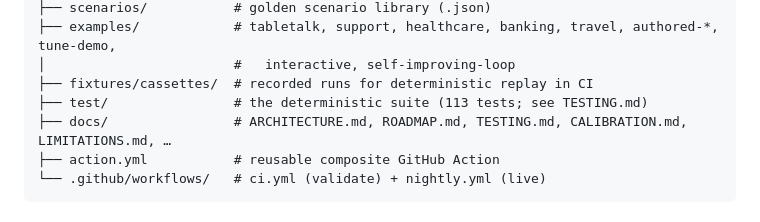
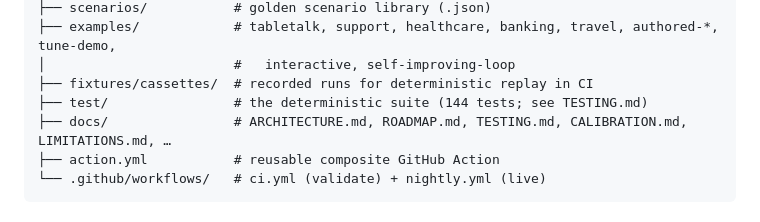
Before and after one commit to darrenapfel/Soundcheck, a Markdown page: docs/ARCHITECTURE.md, the part around the change. GitHub-like rendering.

```diff
--- a/docs/ARCHITECTURE.md
+++ b/docs/ARCHITECTURE.md
@@ -210,7 +210,7 @@ soundcheck/
 ├── examples/            # tabletalk, support, healthcare, banking, travel, authored-*, tune-demo,
 │                        #   interactive, self-improving-loop
 ├── fixtures/cassettes/  # recorded runs for deterministic replay in CI
-├── test/                # the deterministic suite (113 tests; see TESTING.md)
+├── test/                # the deterministic suite (144 tests; see TESTING.md)
 ├── docs/                # ARCHITECTURE.md, ROADMAP.md, TESTING.md, CALIBRATION.md, LIMITATIONS.md, …
 ├── action.yml           # reusable composite GitHub Action
 └── .github/workflows/   # ci.yml (validate) + nightly.yml (live)
```
Also changed, not shown: docs/TESTING.md (+3 -2 lines).
